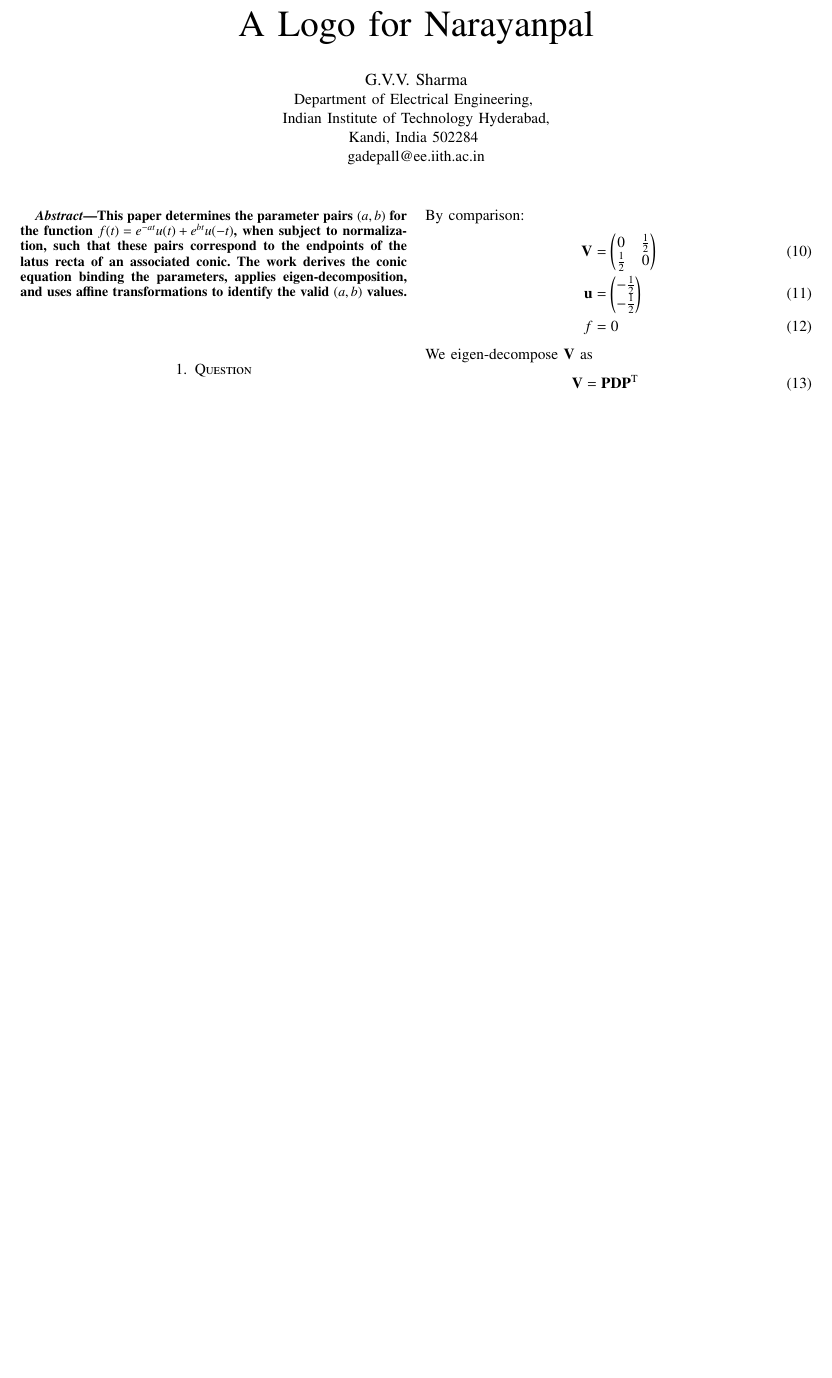
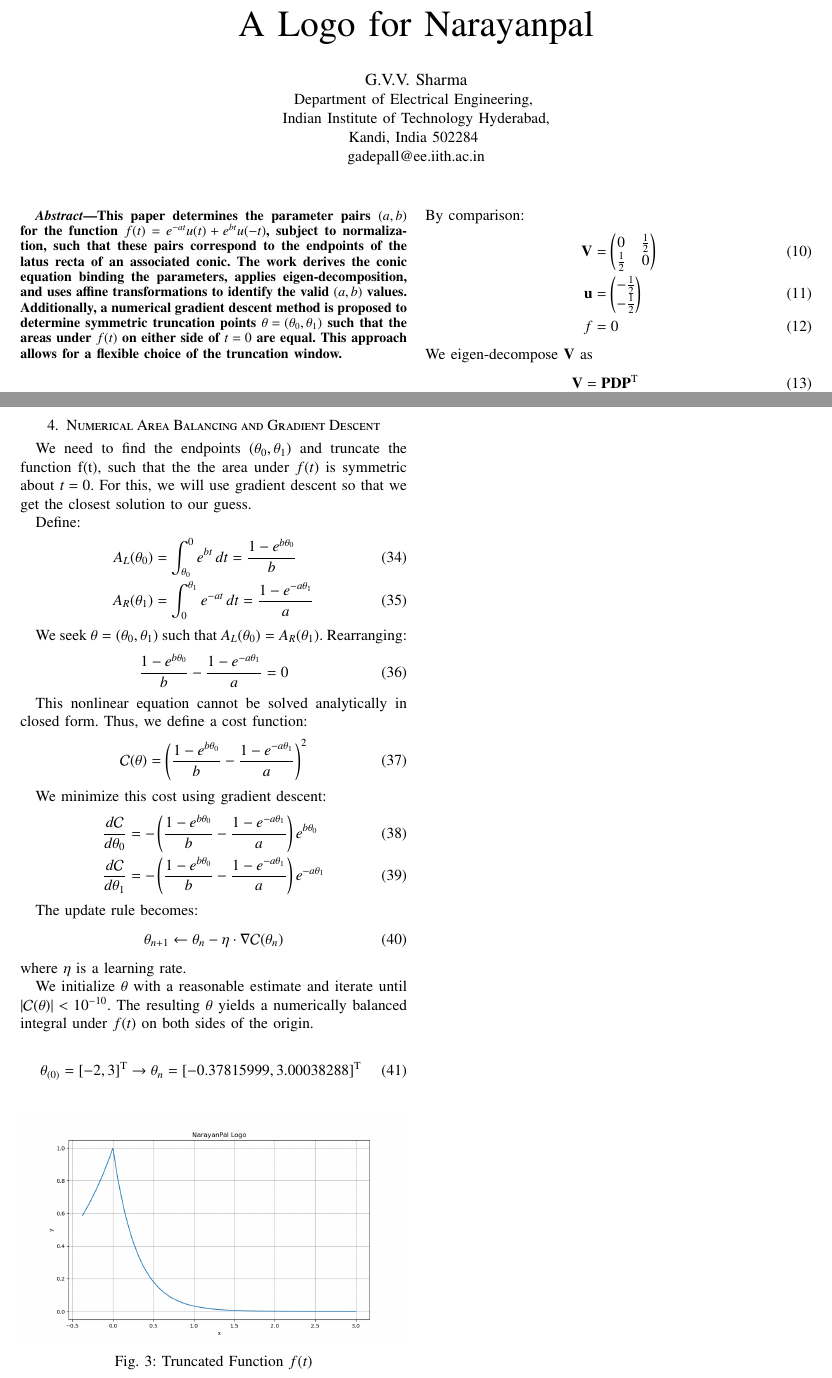
Before and after one commit to ysiddhanth/Narayanpal-Logo, a LaTeX paper (main.tex): part of page 1 of 2 before the commit and two parts of pages 1 and 3 of 3 after it, the two joined at a grey line, cut so that both start at the same text, the shorter picture padded with empty space. Compiled offline with pdfLaTeX.

Commit message:
Added numerical method for truncation

```diff
--- a/main.tex
+++ b/main.tex
@@ -97,9 +97,11 @@
 		}
 	\maketitle
 
-	\begin{abstract}
-		This paper determines the parameter pairs $(a, b)$ for the function $f(t) = e^{-at}u(t) + e^{bt}u(-t)$, when subject to normalization, such that these pairs correspond to the endpoints of the latus recta of an associated conic. The work derives the conic equation binding the parameters, applies eigen-decomposition, and uses affine transformations to identify the valid $(a, b)$ values.
-	\end{abstract}
+\begin{abstract}
+	This paper determines the parameter pairs $(a, b)$ for the function $f(t) = e^{-at}u(t) + e^{bt}u(-t)$, subject to normalization, such that these pairs correspond to the endpoints of the latus recta of an associated conic. The work derives the conic equation binding the parameters, applies eigen-decomposition, and uses affine transformations to identify the valid $(a, b)$ values. Additionally, a numerical gradient descent method is proposed to determine symmetric truncation points $\theta = (\theta_0, \theta_1)$ such that the areas under $f(t)$ on either side of $t=0$ are equal. This approach allows for a flexible choice of the truncation window.
+\end{abstract}
+
+
 
 	\section{Question}
 	Given that
@@ -208,6 +210,53 @@
 		\label{fig:Function}
 	\end{figure}
 
+	\section{Numerical Area Balancing and Gradient Descent}
+	We need to find the endpoints $(\theta_0, \theta_1)$ and truncate the function f(t), such that the the area under $f(t)$ is symmetric about $t=0$. For this, we will use gradient descent so that we get the closest solution to our guess.
+
+	Define:
+	\begin{align}
+		A_L(\theta_0) &= \int_{\theta_0}^{0} e^{bt} \, dt = \frac{1 - e^{b\theta_0}}{b} \\
+		A_R(\theta_1) &= \int_{0}^{\theta_1} e^{-at} \, dt = \frac{1 - e^{-a\theta_1}}{a}
+	\end{align}
+
+	We seek $\theta = (\theta_0, \theta_1)$ such that $A_L(\theta_0) = A_R(\theta_1)$. Rearranging:
+	\begin{align}
+		\frac{1 - e^{b\theta_0}}{b} - \frac{1 - e^{-a\theta_1}}{a} = 0
+	\end{align}
+
+	This nonlinear equation cannot be solved analytically in closed form. Thus, we define a cost function:
+	\begin{align}
+		\mathcal{C}(\theta) =\left(  \frac{1 - e^{b\theta_0}}{b} - \frac{1 - e^{-a\theta_1}}{a} \right) ^ 2
+	\end{align}
+
+	We minimize this cost using gradient descent:
+	\begin{align}
+		\frac{d\mathcal{C}}{d\theta_0} &= -\left(  \frac{1 - e^{b\theta_0}}{b} - \frac{1 - e^{-a\theta_1}}{a} \right) e^{b\theta_0} \\
+		\frac{d\mathcal{C}}{d\theta_1} &= -\left(  \frac{1 - e^{b\theta_0}}{b} - \frac{1 - e^{-a\theta_1}}{a} \right) e^{-a\theta_1}
+	\end{align}
+
+	The update rule becomes:
+	\begin{align}
+		\theta_{n+1} \leftarrow \theta_{n} - \eta \cdot \nabla \mathcal{C}(\theta_n)
+	\end{align}
+	where $\eta$ is a learning rate.
+
+	We initialize $\theta$ with a reasonable estimate and iterate until $|\mathcal{C}(\theta)| < 10^{-10}$. The resulting $\theta$ yields a numerically balanced integral under $f(t)$ on both sides of the origin.
+
+	\begin{align}
+		\theta_{(0)} = [-2, 3]^\text{T} \rightarrow \theta_{n} = [-0.37815999 , 3.00038288]^\text{T}
+	\end{align}
+
+	\begin{figure}[H]
+		\centering
+		\includegraphics[width=1\columnwidth]{figs/window.png}
+		\caption{Truncated Function $f(t)$ }
+		\label{fig:Window}
+	\end{figure}
+
+
+
+
 	% Bibliography style
 	\bibliographystyle{IEEEtran}
 
```
Also changed, not shown: codes/numerical.py (added, +37 -0 lines), codes/window.png (added), figs/window.png (added), main.pdf, 4 other files.
